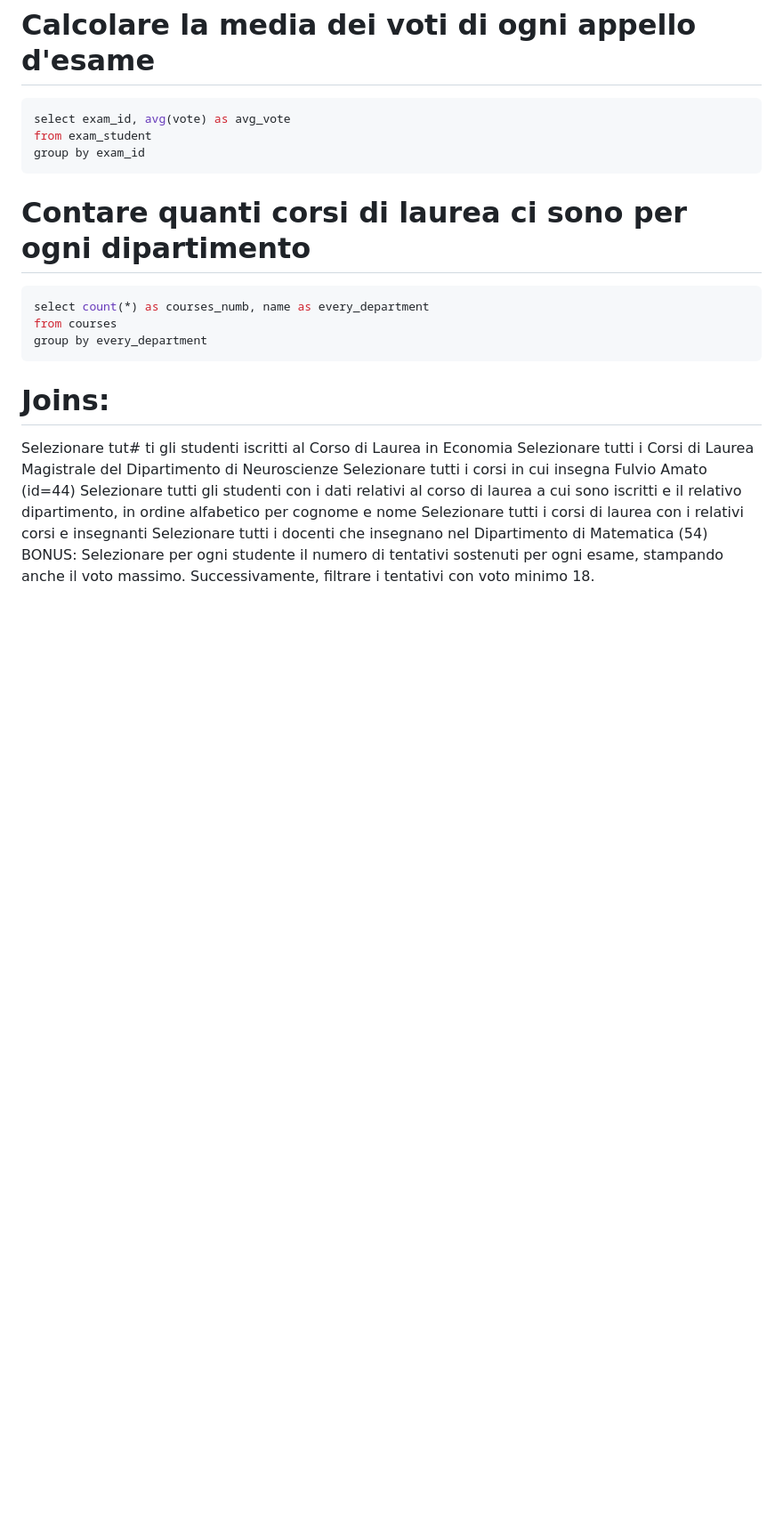
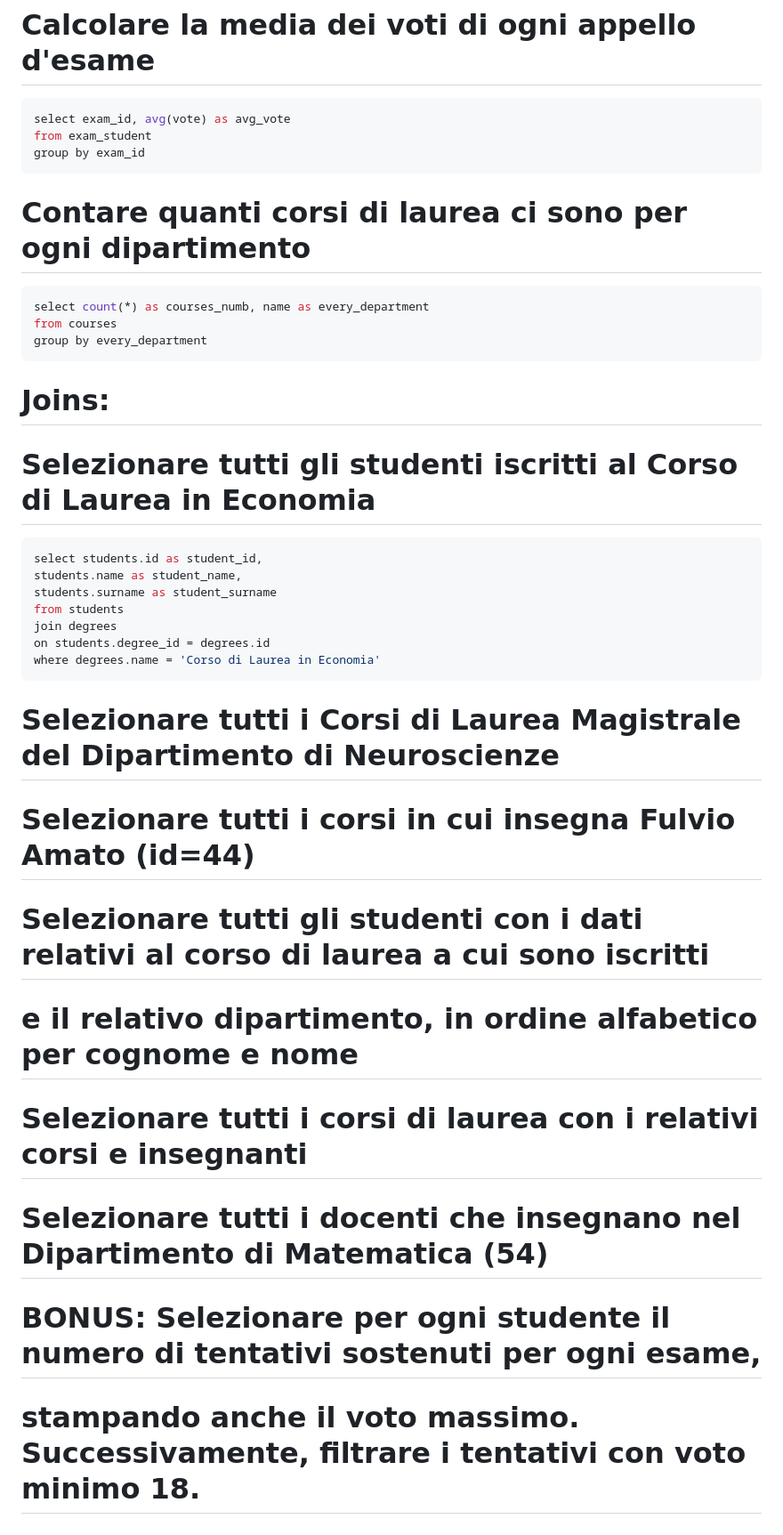
Before and after one commit to emanuele23dev/db-university, a Markdown page: query.md, the part around the change. Shown at 89% size. Drawn GitHub-style; blank space fills up the shorter version.

Commit message:
add point 1 JOIN

````diff
--- a/query.md
+++ b/query.md
@@ -131,10 +131,30 @@ group by every_department
 
 # Joins:
 
-Selezionare tut# ti gli studenti iscritti al Corso di Laurea in Economia
-Selezionare tutti i Corsi di Laurea Magistrale del Dipartimento di Neuroscienze
-Selezionare tutti i corsi in cui insegna Fulvio Amato (id=44)
-Selezionare tutti gli studenti con i dati relativi al corso di laurea a cui sono iscritti e il relativo dipartimento, in ordine alfabetico per cognome e nome
-Selezionare tutti i corsi di laurea con i relativi corsi e insegnanti
-Selezionare tutti i docenti che insegnano nel Dipartimento di Matematica (54)
-BONUS: Selezionare per ogni studente il numero di tentativi sostenuti per ogni esame, stampando anche il voto massimo. Successivamente, filtrare i tentativi con voto minimo 18.
+# Selezionare tutti gli studenti iscritti al Corso di Laurea in Economia
+
+```sql
+select students.id as student_id,
+students.name as student_name,
+students.surname as student_surname
+from students
+join degrees
+on students.degree_id = degrees.id
+where degrees.name = 'Corso di Laurea in Economia'
+```
+
+# Selezionare tutti i Corsi di Laurea Magistrale del Dipartimento di Neuroscienze
+
+# Selezionare tutti i corsi in cui insegna Fulvio Amato (id=44)
+
+# Selezionare tutti gli studenti con i dati relativi al corso di laurea a cui sono iscritti
+
+# e il relativo dipartimento, in ordine alfabetico per cognome e nome
+
+# Selezionare tutti i corsi di laurea con i relativi corsi e insegnanti
+
+# Selezionare tutti i docenti che insegnano nel Dipartimento di Matematica (54)
+
+# BONUS: Selezionare per ogni studente il numero di tentativi sostenuti per ogni esame,
+
+# stampando anche il voto massimo. Successivamente, filtrare i tentativi con voto minimo 18.
````
